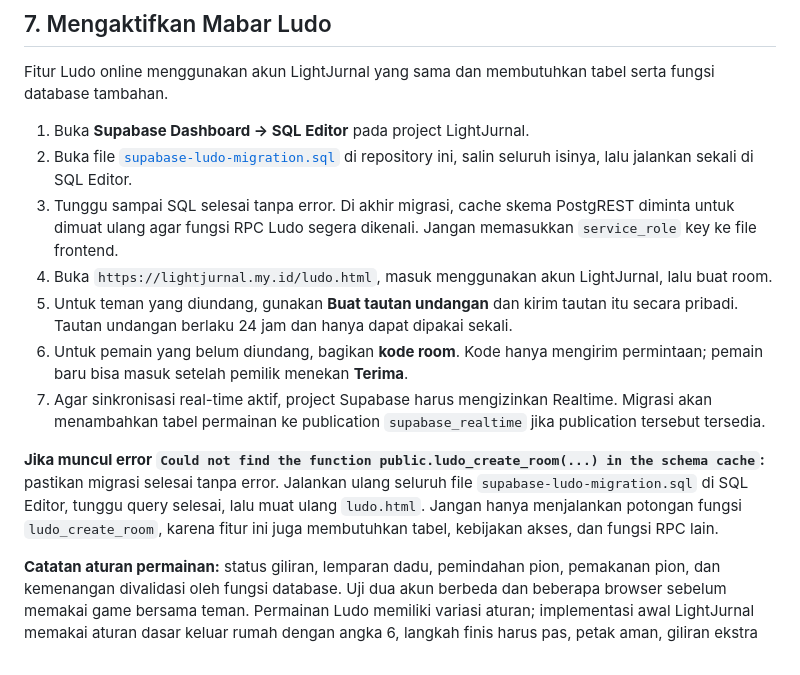
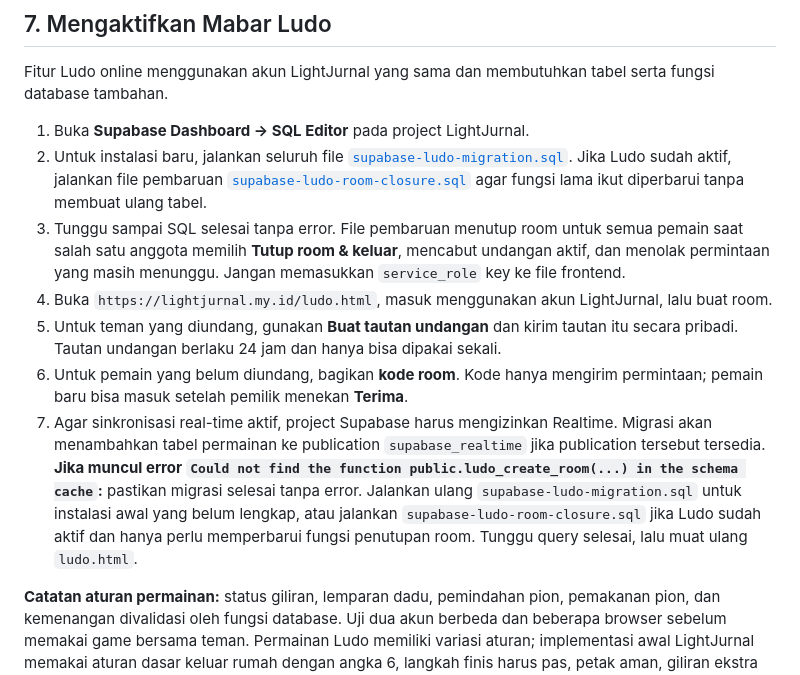
Before and after one commit to lightevil96-svg/lightjurnal-site, a Markdown page: SUPABASE-SETUP.md, the part around the change. GitHub-like rendering.

Commit message:
Document Ludo room closure upgrade

```diff
--- a/SUPABASE-SETUP.md
+++ b/SUPABASE-SETUP.md
@@ -64,13 +64,12 @@ Jika konfigurasi Supabase belum diisi, halaman tetap terbuka tetapi fungsi akun/
 Fitur Ludo online menggunakan akun LightJurnal yang sama dan membutuhkan tabel serta fungsi database tambahan.
 
 1. Buka **Supabase Dashboard → SQL Editor** pada project LightJurnal.
-2. Buka file [`supabase-ludo-migration.sql`](supabase-ludo-migration.sql) di repository ini, salin seluruh isinya, lalu jalankan sekali di SQL Editor.
-3. Tunggu sampai SQL selesai tanpa error. Di akhir migrasi, cache skema PostgREST diminta untuk dimuat ulang agar fungsi RPC Ludo segera dikenali. Jangan memasukkan `service_role` key ke file frontend.
+2. Untuk instalasi baru, jalankan seluruh file [`supabase-ludo-migration.sql`](supabase-ludo-migration.sql). Jika Ludo sudah aktif, jalankan file pembaruan [`supabase-ludo-room-closure.sql`](supabase-ludo-room-closure.sql) agar fungsi lama ikut diperbarui tanpa membuat ulang tabel.
+3. Tunggu sampai SQL selesai tanpa error. File pembaruan menutup room untuk semua pemain saat salah satu anggota memilih **Tutup room & keluar**, mencabut undangan aktif, dan menolak permintaan yang masih menunggu. Jangan memasukkan `service_role` key ke file frontend.
 4. Buka `https://lightjurnal.my.id/ludo.html`, masuk menggunakan akun LightJurnal, lalu buat room.
-5. Untuk teman yang diundang, gunakan **Buat tautan undangan** dan kirim tautan itu secara pribadi. Tautan undangan berlaku 24 jam dan hanya dapat dipakai sekali.
+5. Untuk teman yang diundang, gunakan **Buat tautan undangan** dan kirim tautan itu secara pribadi. Tautan undangan berlaku 24 jam dan hanya bisa dipakai sekali.
 6. Untuk pemain yang belum diundang, bagikan **kode room**. Kode hanya mengirim permintaan; pemain baru bisa masuk setelah pemilik menekan **Terima**.
 7. Agar sinkronisasi real-time aktif, project Supabase harus mengizinkan Realtime. Migrasi akan menambahkan tabel permainan ke publication `supabase_realtime` jika publication tersebut tersedia.
-
-**Jika muncul error `Could not find the function public.ludo_create_room(...) in the schema cache`:** pastikan migrasi selesai tanpa error. Jalankan ulang seluruh file `supabase-ludo-migration.sql` di SQL Editor, tunggu query selesai, lalu muat ulang `ludo.html`. Jangan hanya menjalankan potongan fungsi `ludo_create_room`, karena fitur ini juga membutuhkan tabel, kebijakan akses, dan fungsi RPC lain.
+**Jika muncul error `Could not find the function public.ludo_create_room(...) in the schema cache`:** pastikan migrasi selesai tanpa error. Jalankan ulang `supabase-ludo-migration.sql` untuk instalasi awal yang belum lengkap, atau jalankan `supabase-ludo-room-closure.sql` jika Ludo sudah aktif dan hanya perlu memperbarui fungsi penutupan room. Tunggu query selesai, lalu muat ulang `ludo.html`.
 
 **Catatan aturan permainan:** status giliran, lemparan dadu, pemindahan pion, pemakanan pion, dan kemenangan divalidasi oleh fungsi database. Uji dua akun berbeda dan beberapa browser sebelum memakai game bersama teman. Permainan Ludo memiliki variasi aturan; implementasi awal LightJurnal memakai aturan dasar keluar rumah dengan angka 6, langkah finis harus pas, petak aman, giliran ekstra pada 6, dan penalti tiga kali 6 beruntun.
```
